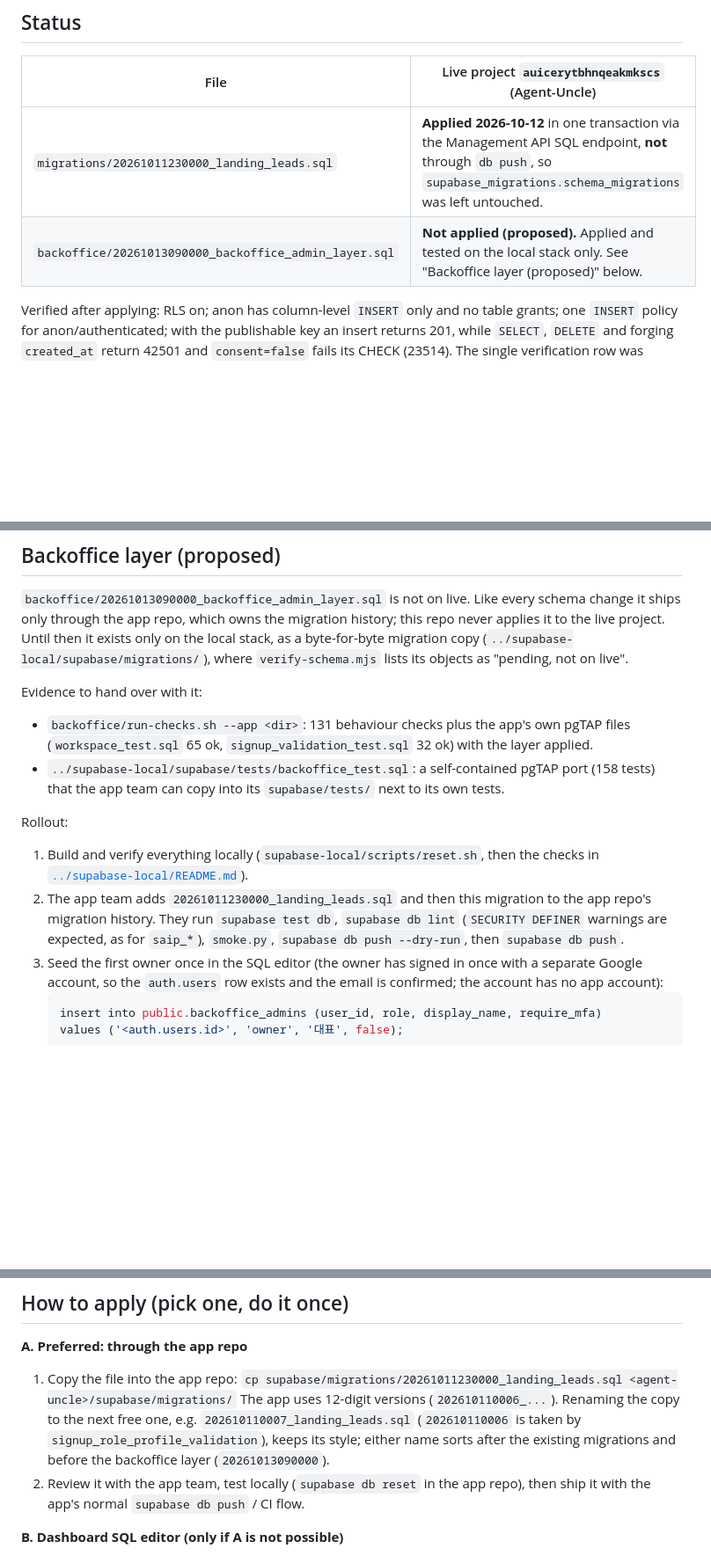
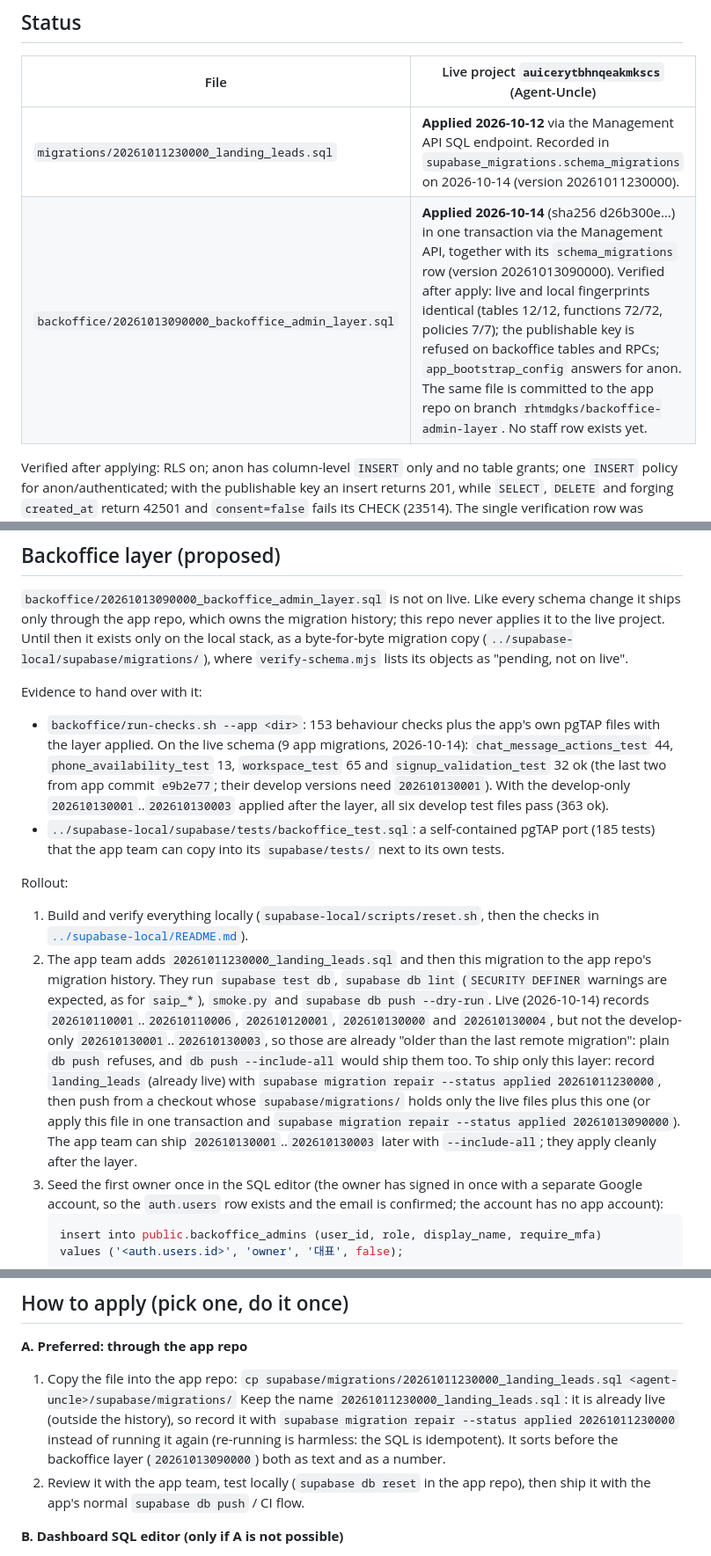
Before and after one commit to HANBAT-CO/agent-uncle-website-backoffice, a Markdown page: supabase/README.md, 3 parts joined by grey strips. Shown at 88% size. Rendered like a GitHub page; blank space fills up the shorter version.

Commit message:
docs(db): record the live apply of the landing and backoffice migrations

```diff
--- a/supabase/README.md
+++ b/supabase/README.md
@@ -12,8 +12,8 @@ changes, run `supabase-local/scripts/sync-migrations.sh --copy`.
 
 | File | Live project `auicerytbhnqeakmkscs` (Agent-Uncle) |
 |---|---|
-| `migrations/20261011230000_landing_leads.sql` | **Applied 2026-10-12** in one transaction via the Management API SQL endpoint, **not** through `db push`, so `supabase_migrations.schema_migrations` was left untouched. |
-| `backoffice/20261013090000_backoffice_admin_layer.sql` | **Not applied (proposed).** Applied and tested on the local stack only. See "Backoffice layer (proposed)" below. |
+| `migrations/20261011230000_landing_leads.sql` | **Applied 2026-10-12** via the Management API SQL endpoint. Recorded in `supabase_migrations.schema_migrations` on 2026-10-14 (version 20261011230000). |
+| `backoffice/20261013090000_backoffice_admin_layer.sql` | **Applied 2026-10-14** (sha256 d26b300e…) in one transaction via the Management API, together with its `schema_migrations` row (version 20261013090000). Verified after apply: live and local fingerprints identical (tables 12/12, functions 72/72, policies 7/7); the publishable key is refused on backoffice tables and RPCs; `app_bootstrap_config` answers for anon. The same file is committed to the app repo on branch `rhtmdgks/backoffice-admin-layer`. No staff row exists yet. |
 
 Verified after applying: RLS on; anon has column-level `INSERT` only and no table grants; one
 `INSERT` policy for anon/authenticated; with the publishable key an insert returns 201, while
@@ -52,9 +52,12 @@ the live project. Until then it exists only on the local stack, as a byte-for-by
 
 Evidence to hand over with it:
 
-- `backoffice/run-checks.sh --app <dir>`: 131 behaviour checks plus the app's own pgTAP files
-  (`workspace_test.sql` 65 ok, `signup_validation_test.sql` 32 ok) with the layer applied.
-- `../supabase-local/supabase/tests/backoffice_test.sql`: a self-contained pgTAP port (158 tests)
+- `backoffice/run-checks.sh --app <dir>`: 153 behaviour checks plus the app's own pgTAP files with
+  the layer applied. On the live schema (9 app migrations, 2026-10-14): `chat_message_actions_test`
+  44, `phone_availability_test` 13, `workspace_test` 65 and `signup_validation_test` 32 ok (the last
+  two from app commit `e9b2e77`; their develop versions need `202610130001`). With the develop-only
+  `202610130001`..`202610130003` applied after the layer, all six develop test files pass (363 ok).
+- `../supabase-local/supabase/tests/backoffice_test.sql`: a self-contained pgTAP port (185 tests)
   that the app team can copy into its `supabase/tests/` next to its own tests.
 
 Rollout:
@@ -63,8 +66,15 @@ Rollout:
    [`../supabase-local/README.md`](../supabase-local/README.md#backoffice-layer-proposed-local-only)).
 2. The app team adds `20261011230000_landing_leads.sql` and then this migration to the app repo's
    migration history. They run `supabase test db`, `supabase db lint` (`SECURITY DEFINER`
-   warnings are expected, as for `saip_*`), `smoke.py`, `supabase db push --dry-run`, then
-   `supabase db push`.
+   warnings are expected, as for `saip_*`), `smoke.py` and `supabase db push --dry-run`.
+   Live (2026-10-14) records `202610110001`..`202610110006`, `202610120001`, `202610130000` and
+   `202610130004`, but not the develop-only `202610130001`..`202610130003`, so those are already
+   "older than the last remote migration": plain `db push` refuses, and `db push --include-all`
+   would ship them too. To ship only this layer: record `landing_leads` (already live) with
+   `supabase migration repair --status applied 20261011230000`, then push from a checkout whose
+   `supabase/migrations/` holds only the live files plus this one (or apply this file in one
+   transaction and `supabase migration repair --status applied 20261013090000`). The app team can
+   ship `202610130001`..`202610130003` later with `--include-all`; they apply cleanly after the layer.
 3. Seed the first owner once in the SQL editor (the owner has signed in once with a separate
    Google account, so the `auth.users` row exists and the email is confirmed; the account has no
    app account):
@@ -88,10 +98,10 @@ Rollout:
 
 1. Copy the file into the app repo:
    `cp supabase/migrations/20261011230000_landing_leads.sql <agent-uncle>/supabase/migrations/`
-   The app uses 12-digit versions (`202610110006_...`). Renaming the copy to the
-   next free one, e.g. `202610110007_landing_leads.sql` (`202610110006` is taken by
-   `signup_role_profile_validation`), keeps its style; either name sorts after the existing
-   migrations and before the backoffice layer (`20261013090000`).
+   Keep the name `20261011230000_landing_leads.sql`: it is already live (outside the history), so
+   record it with `supabase migration repair --status applied 20261011230000` instead of running
+   it again (re-running is harmless: the SQL is idempotent). It sorts before the backoffice layer
+   (`20261013090000`) both as text and as a number.
 2. Review it with the app team, test locally (`supabase db reset` in the app
    repo), then ship it with the app's normal `supabase db push` / CI flow.
 
```
Also changed, not shown: README.md (+1 -1 lines).
